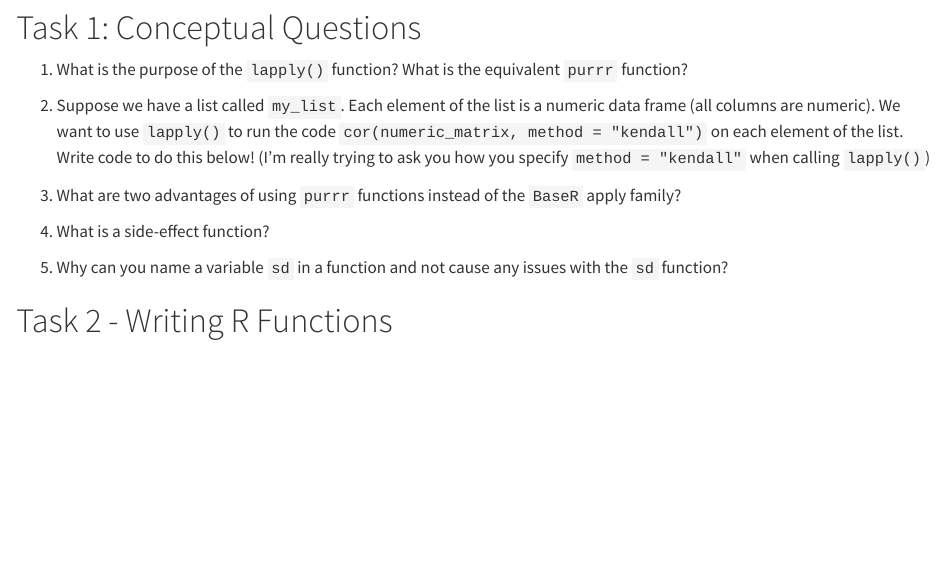
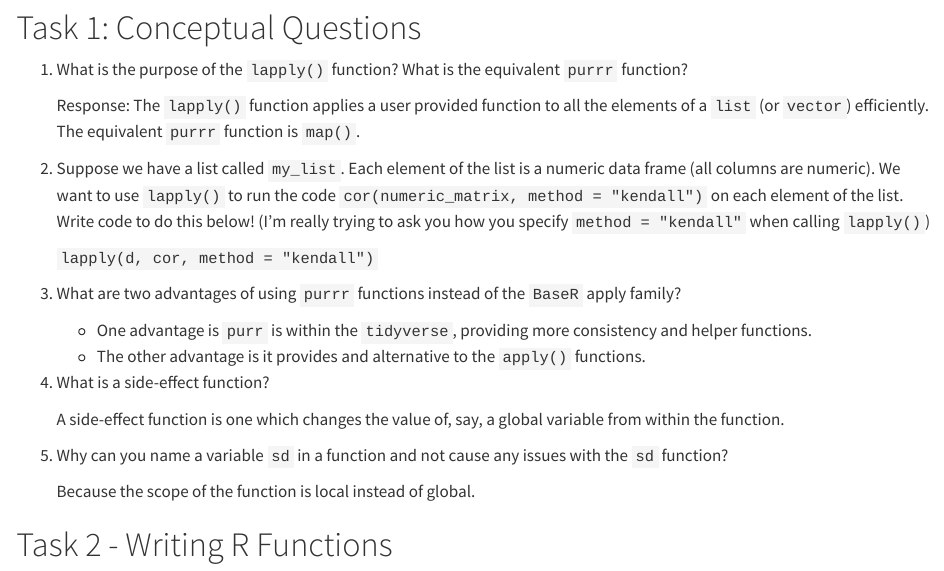
Before and after one commit to mthom0207/Homework5, a Quarto document (Homework5.qmd): the page in a window 1100 px wide, from 200 px down. Rendered offline with R 4.5, knitr and Pandoc in place of Quarto, with nearby package versions.

Commit message:
Final commit.

```diff
--- a/Homework5.qmd
+++ b/Homework5.qmd
@@ -15,13 +15,24 @@ This homework explores advanced function writing in `R`.
 # Task 1: Conceptual Questions
 1. What is the purpose of the `lapply()` function? What is the equivalent `purrr` function?
 
+    Response: The `lapply()` function applies a user provided function to all       the elements of a `list` (or `vector`) efficiently. The equivalent `purrr`      function is `map()`.
+
 2. Suppose we have a list called `my_list`. Each element of the list is a numeric data frame (all columns are numeric). We want to use `lapply()` to run the code `cor(numeric_matrix, method = "kendall")` on each element of the list. Write code to do this below! (I'm really trying to ask you how you specify `method = "kendall"` when calling `lapply()`)
+
+    `lapply(d, cor, method = "kendall")`
 
 3. What are two advantages of using `purrr` functions instead of the `BaseR` apply family?
 
+    - One advantage is `purr` is within the `tidyverse`, providing more             consistency and helper functions.
+    - The other advantage is it provides and alternative to the `apply()`           functions.
+
 4. What is a side-effect function?
 
+    A side-effect function is one which changes the value of, say, a global         variable from within the function.
+
 5. Why can you name a variable `sd` in a function and not cause any issues with the `sd` function?
+
+    Because the scope of the function is local instead of global.
 
 # Task 2 - Writing R Functions
 ## Subtask 1
```
Also changed, not shown: 1 other file.
